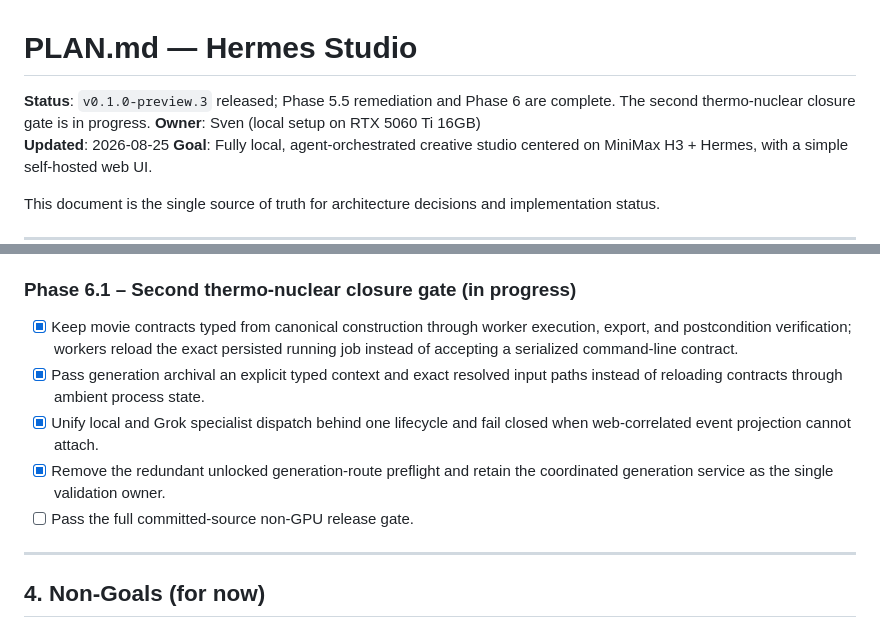
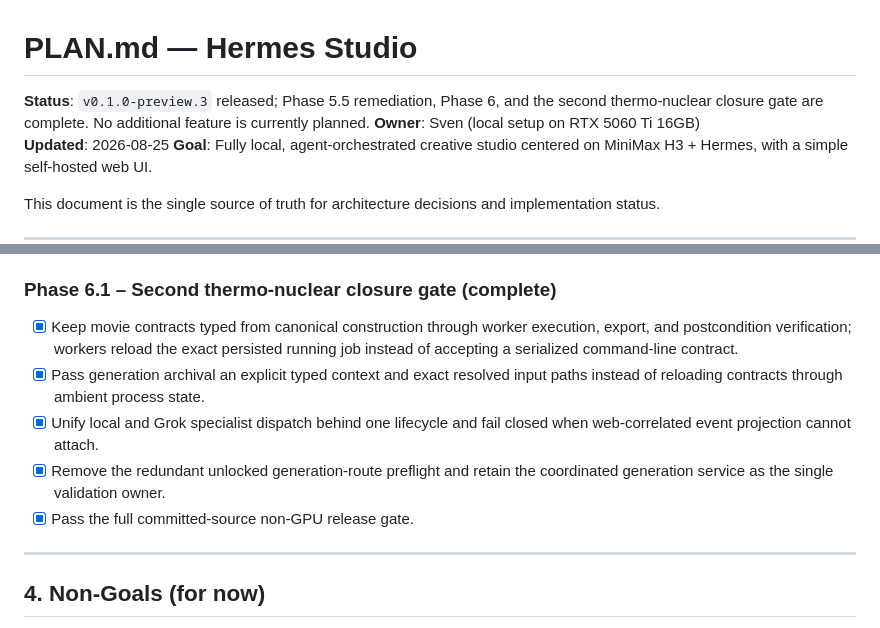
Before and after one commit to sradetzky/hermes-studio, a Markdown page: PLAN.md, 2 parts joined by grey strips. Rendered like a GitHub page.

```diff
--- a/PLAN.md
+++ b/PLAN.md
@@ -1,7 +1,8 @@
 # PLAN.md — Hermes Studio
 
-**Status**: `v0.1.0-preview.3` released; Phase 5.5 remediation and Phase 6 are
-complete. The second thermo-nuclear closure gate is in progress.
+**Status**: `v0.1.0-preview.3` released; Phase 5.5 remediation, Phase 6, and the
+second thermo-nuclear closure gate are complete. No additional feature is
+currently planned.
 **Owner**: Sven (local setup on RTX 5060 Ti 16GB)
 **Updated**: 2026-08-25
 **Goal**: Fully local, agent-orchestrated creative studio centered on MiniMax H3 + Hermes, with a simple self-hosted web UI.
@@ -294,7 +295,7 @@ project/clip chat scope and exact IDs.
   generation 002 preserved both ordered input contracts, matched source/archive
   bytes, served range read-back, emitted cleanup, and left the queue empty.
 
-### Phase 6.1 – Second thermo-nuclear closure gate (in progress)
+### Phase 6.1 – Second thermo-nuclear closure gate (complete)
 - [x] Keep movie contracts typed from canonical construction through worker
   execution, export, and postcondition verification; workers reload the exact
   persisted running job instead of accepting a serialized command-line contract.
@@ -304,7 +305,7 @@ project/clip chat scope and exact IDs.
   closed when web-correlated event projection cannot attach.
 - [x] Remove the redundant unlocked generation-route preflight and retain the
   coordinated generation service as the single validation owner.
-- [ ] Pass the full committed-source non-GPU release gate.
+- [x] Pass the full committed-source non-GPU release gate.
 
 ---
 
```
Also changed, not shown: AGENTS.md (+6 -2 lines), docs/plans/2026-08-24-code-quality-remediation.md (+4 -2 lines).
